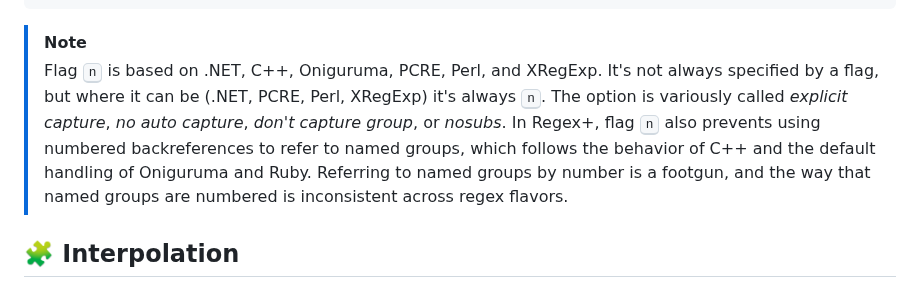
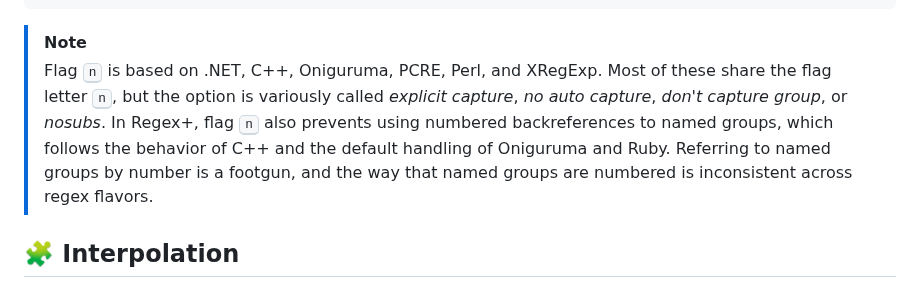
Before and after one commit to slevithan/regex, a Markdown page: README.md, the part around the change. Rendered like a GitHub page.

Commit message:
Readme tweaks

````diff
--- a/README.md
+++ b/README.md
@@ -470,7 +470,7 @@ regex`\b(ab|cd)\b`
 ```
 
 > [!NOTE]
-> Flag <kbd>n</kbd> is based on .NET, C++, Oniguruma, PCRE, Perl, and XRegExp. It's not always specified by a flag, but where it can be (.NET, PCRE, Perl, XRegExp) it's always <kbd>n</kbd>. The option is variously called *explicit capture*, *no auto capture*, *don't capture group*, or *nosubs*. In Regex+, flag <kbd>n</kbd> also prevents using numbered backreferences to refer to named groups, which follows the behavior of C++ and the default handling of Oniguruma and Ruby. Referring to named groups by number is a footgun, and the way that named groups are numbered is inconsistent across regex flavors.
+> Flag <kbd>n</kbd> is based on .NET, C++, Oniguruma, PCRE, Perl, and XRegExp. Most of these share the flag letter <kbd>n</kbd>, but the option is variously called *explicit capture*, *no auto capture*, *don't capture group*, or *nosubs*. In Regex+, flag <kbd>n</kbd> also prevents using numbered backreferences to named groups, which follows the behavior of C++ and the default handling of Oniguruma and Ruby. Referring to named groups by number is a footgun, and the way that named groups are numbered is inconsistent across regex flavors.
 
 ## 🧩 Interpolation
 
````
